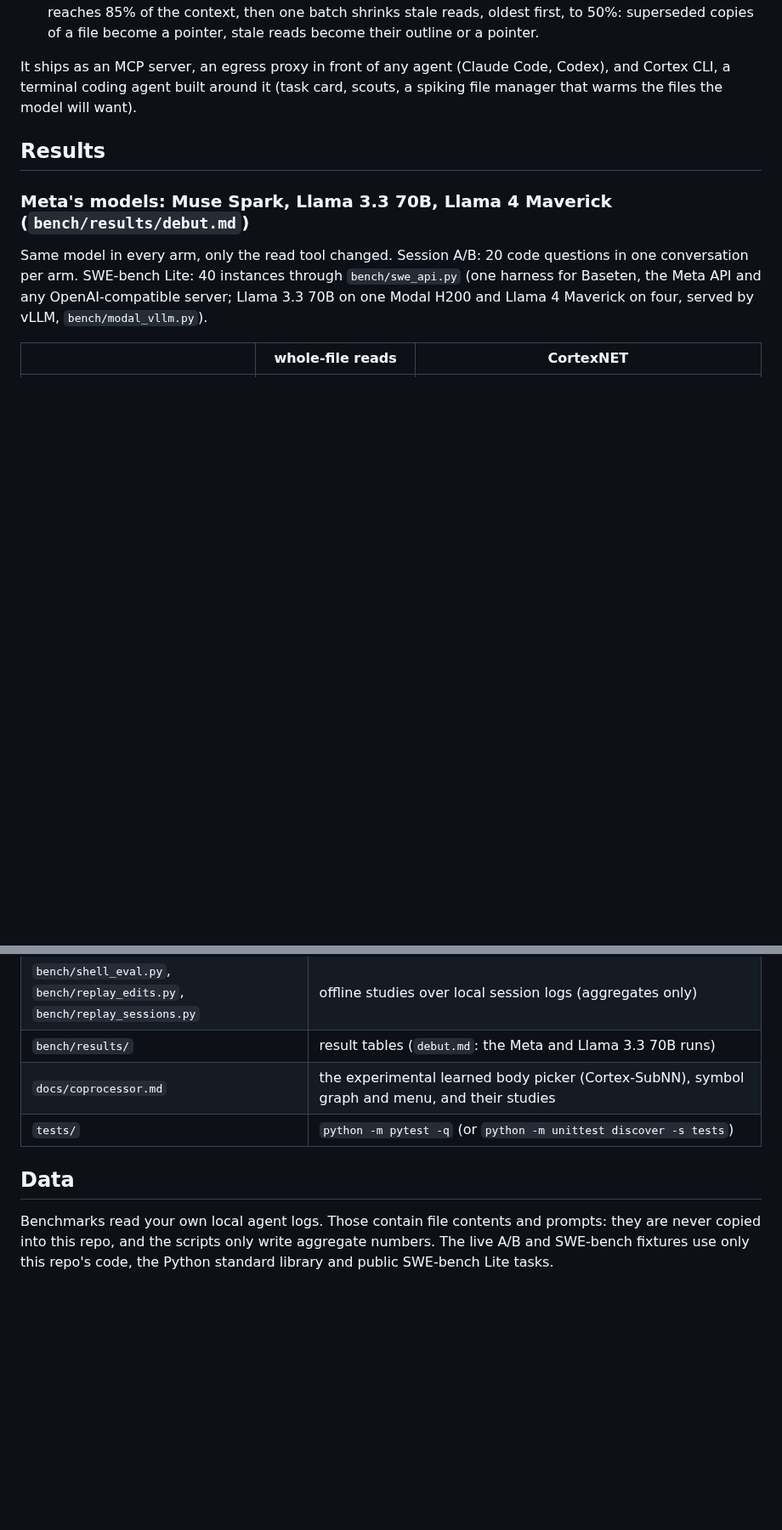
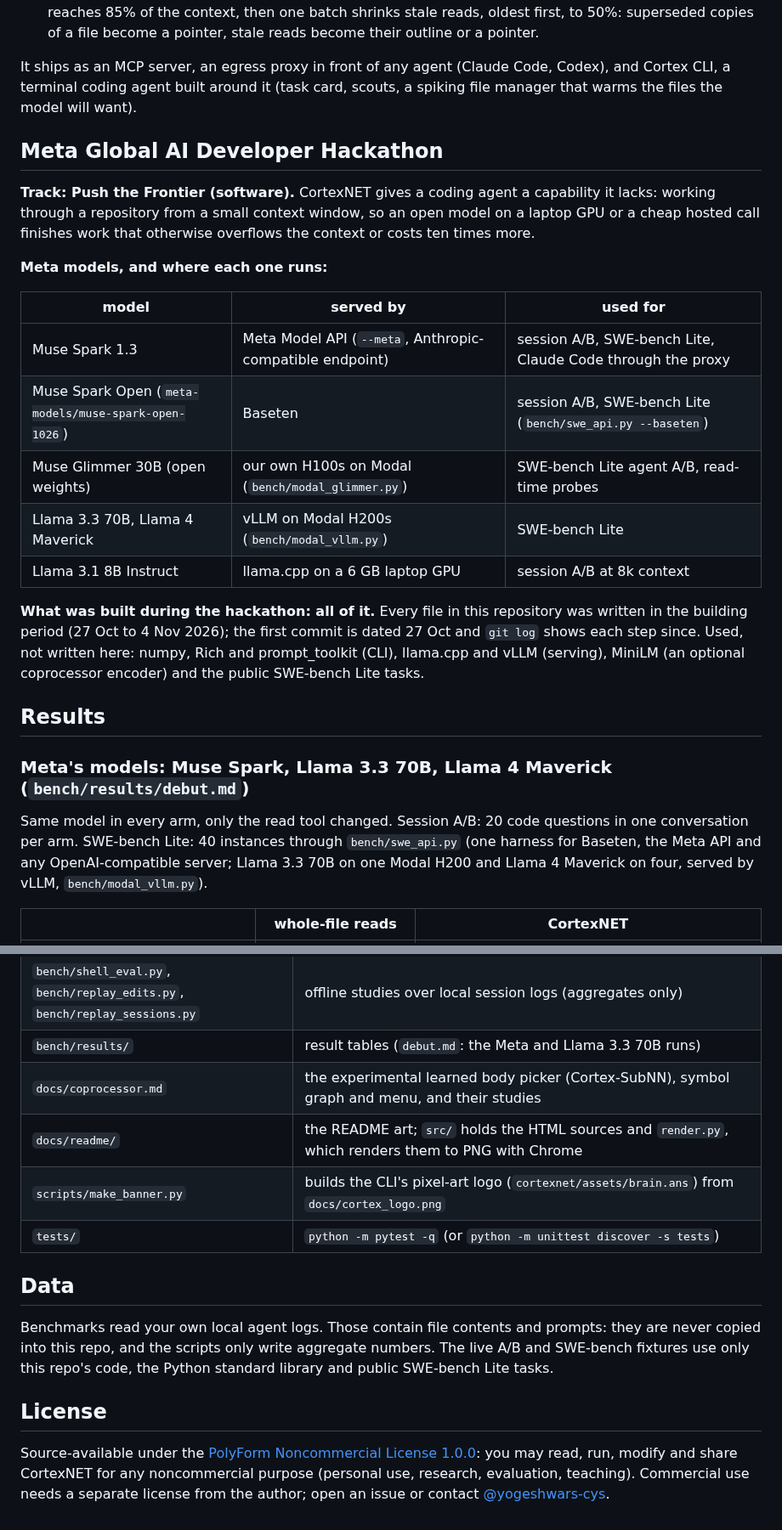
Before and after one commit to yogeshwars-cys/cortexnet, a Markdown page: README.md, 2 parts joined by grey strips. Shown at 85% size. Drawn GitHub-style; blank space fills up the shorter version.

Commit message:
README: Cortex art, results module, architecture and workflow diagrams, hackathon section; PolyForm Noncommercial license

```diff
--- a/README.md
+++ b/README.md
@@ -13,6 +33,27 @@ through a long coding session, and hosted models do the same work for a fraction
 
 It ships as an MCP server, an egress proxy in front of any agent (Claude Code, Codex), and Cortex CLI, a terminal
 coding agent built around it (task card, scouts, a spiking file manager that warms the files the model will want).
+
+## Meta Global AI Developer Hackathon
+
+**Track: Push the Frontier (software).** CortexNET gives a coding agent a capability it lacks: working through a
+repository from a small context window, so an open model on a laptop GPU or a cheap hosted call finishes work that
+otherwise overflows the context or costs ten times more.
+
+**Meta models, and where each one runs:**
+
+| model | served by | used for |
+|---|---|---|
+| Muse Spark 1.3 | Meta Model API (`--meta`, Anthropic-compatible endpoint) | session A/B, SWE-bench Lite, Claude Code through the proxy |
+| Muse Spark Open (`meta-models/muse-spark-open-1026`) | Baseten | session A/B, SWE-bench Lite (`bench/swe_api.py --baseten`) |
+| Muse Glimmer 30B (open weights) | our own H100s on Modal (`bench/modal_glimmer.py`) | SWE-bench Lite agent A/B, read-time probes |
+| Llama 3.3 70B, Llama 4 Maverick | vLLM on Modal H200s (`bench/modal_vllm.py`) | SWE-bench Lite |
+| Llama 3.1 8B Instruct | llama.cpp on a 6 GB laptop GPU | session A/B at 8k context |
+
+**What was built during the hackathon: all of it.** Every file in this repository was written in the building period
+(27 Oct to 4 Nov 2026); the first commit is dated 27 Oct and `git log` shows each step since. Used, not written here:
+numpy, Rich and prompt_toolkit (CLI), llama.cpp and vLLM (serving), MiniLM (an optional coprocessor encoder) and the
+public SWE-bench Lite tasks.
 
 ## Results
 
@@ -296,6 +337,8 @@ rewriting, for A/B baselines. Logs usage numbers only, never request bodies.
 | `bench/shell_eval.py`, `bench/replay_edits.py`, `bench/replay_sessions.py` | offline studies over local session logs (aggregates only) |
 | `bench/results/` | result tables (`debut.md`: the Meta and Llama 3.3 70B runs) |
 | `docs/coprocessor.md` | the experimental learned body picker (Cortex-SubNN), symbol graph and menu, and their studies |
+| `docs/readme/` | the README art; `src/` holds the HTML sources and `render.py`, which renders them to PNG with Chrome |
+| `scripts/make_banner.py` | builds the CLI's pixel-art logo (`cortexnet/assets/brain.ans`) from `docs/cortex_logo.png` |
 | `tests/` | `python -m pytest -q` (or `python -m unittest discover -s tests`) |
 
 ## Data
@@ -303,3 +346,9 @@ rewriting, for A/B baselines. Logs usage numbers only, never request bodies.
 Benchmarks read your own local agent logs. Those contain file contents and prompts: they are never copied into this
 repo, and the scripts only write aggregate numbers. The live A/B and SWE-bench fixtures use only this repo's code, the
 Python standard library and public SWE-bench Lite tasks.
+
+## License
+
+Source-available under the [PolyForm Noncommercial License 1.0.0](LICENSE.md): you may read, run, modify and share
+CortexNET for any noncommercial purpose (personal use, research, evaluation, teaching). Commercial use needs a separate
+license from the author; open an issue or contact [@yogeshwars-cys](https://github.com/yogeshwars-cys).
```
Also changed, not shown: other parts of README.md (+20 -0 lines), LICENSE.md (added, +75 -0 lines), docs/readme/architecture.png (added), docs/readme/cortex_character.png (added), docs/readme/hero.png (added), docs/readme/workflow.png (added), 6 other files.
